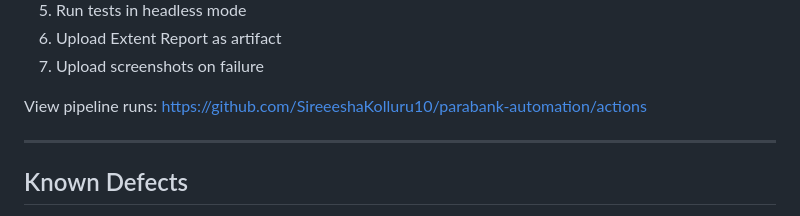
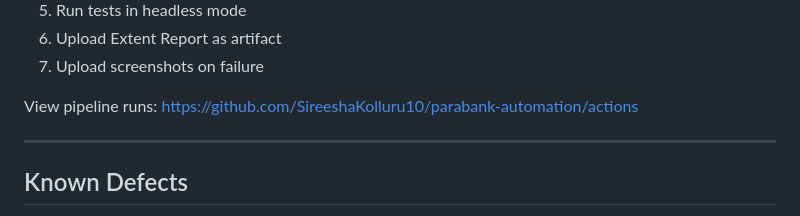
Before and after one commit to SireeshaKolluru10/parabank-automation, a Markdown page: README.md, the part around the change. GitHub-like rendering.

```diff
--- a/README.md
+++ b/README.md
@@ -168,7 +168,7 @@ every push to main branch.
 7. Upload screenshots on failure
 
 View pipeline runs:
-https://github.com/SireeeshaKolluru10/parabank-automation/actions
+https://github.com/SireeshaKolluru10/parabank-automation/actions
 
 ---
 
```
